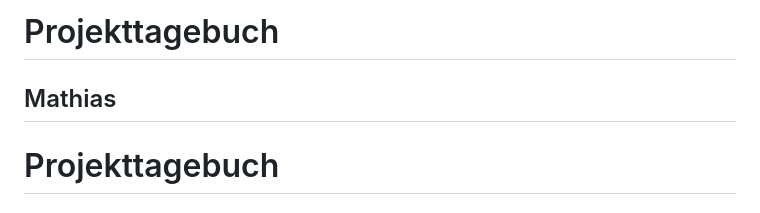
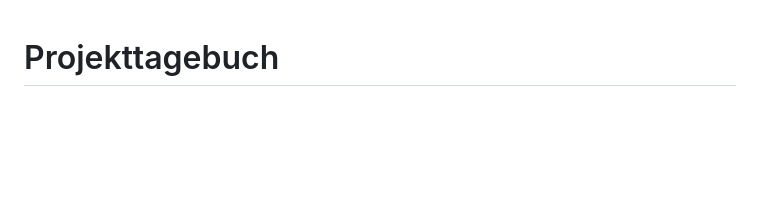
Before and after one commit to EdgeLordE/HikeMate, a Markdown page: doc/Projekttagebuch.md, the part around the change. GitHub-like rendering; blank space fills up the shorter version.

```diff
--- a/doc/Projekttagebuch.md
+++ b/doc/Projekttagebuch.md
@@ -1,7 +1,3 @@
-# Projekttagebuch
-
-## Mathias
-
 # Projekttagebuch
 
 ## Mathias
```
